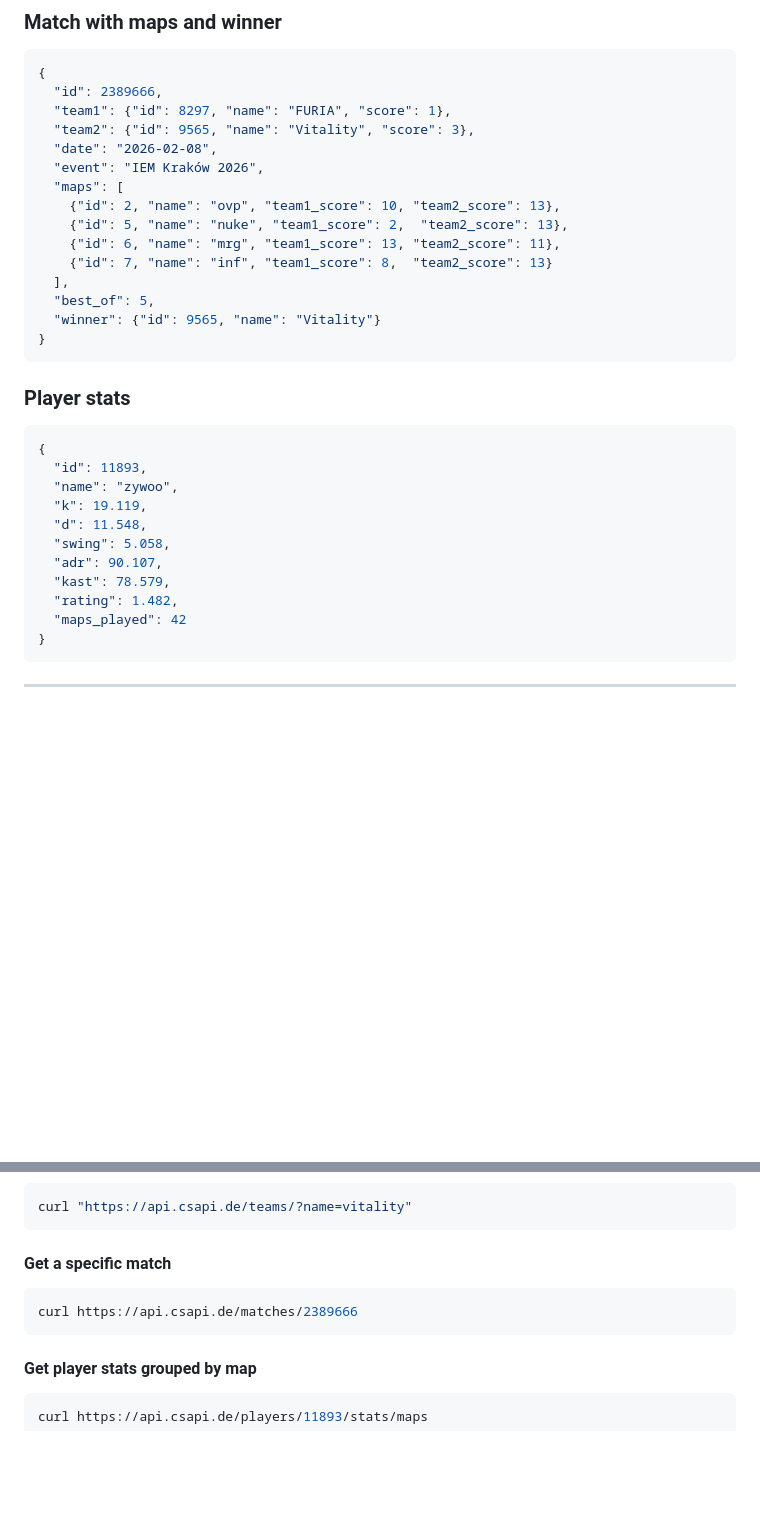
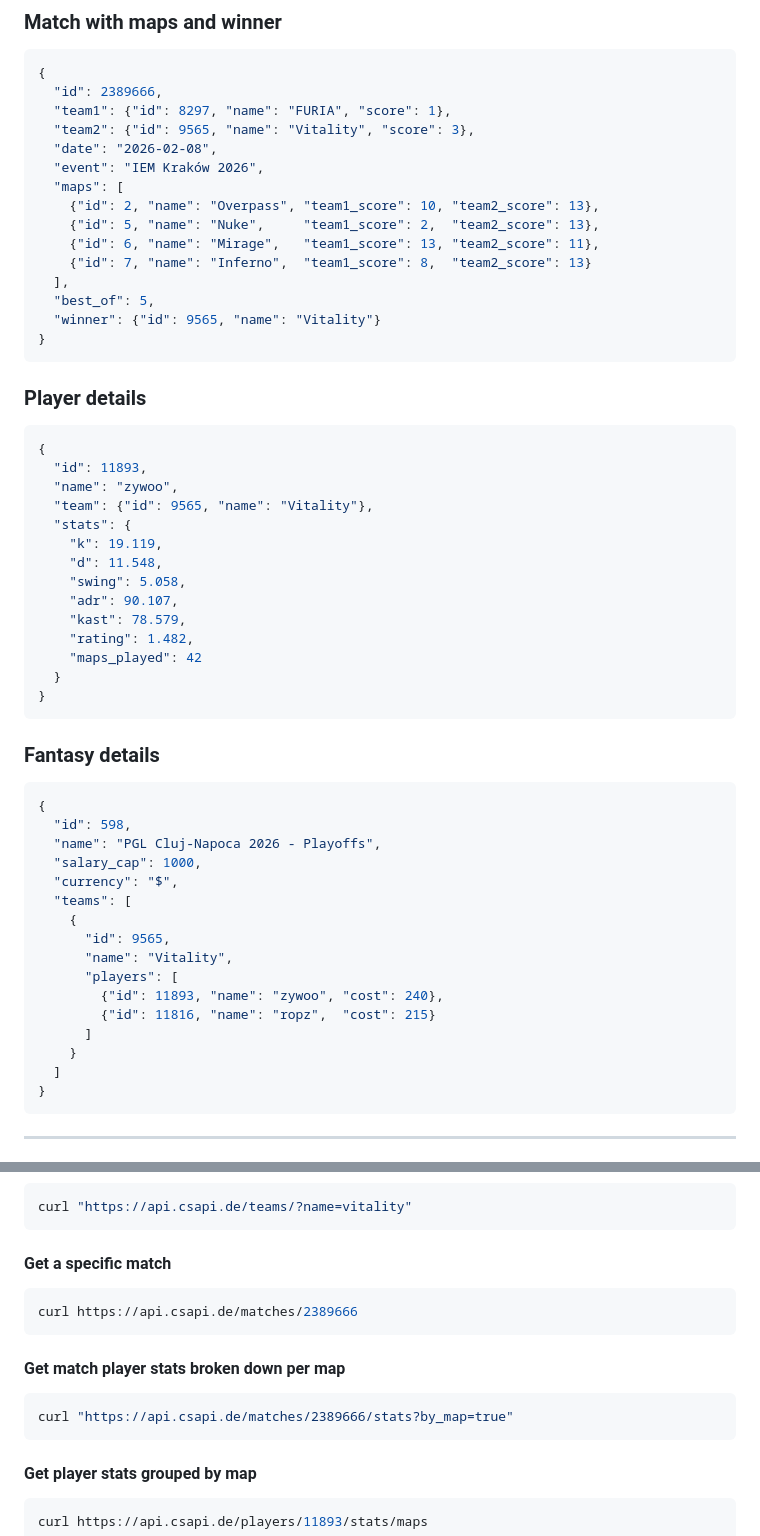
Before and after one commit to OldFella/hltv_api, a Markdown page: README.md, 2 parts joined by grey strips. Rendered like a GitHub page; blank space fills up the shorter version.

````diff
--- a/README.md
+++ b/README.md
@@ -131,28 +158,51 @@ By default, the local API will be available at http://localhost:8000
   "date": "2026-02-08",
   "event": "IEM Kraków 2026",
   "maps": [
-    {"id": 2, "name": "ovp", "team1_score": 10, "team2_score": 13},
-    {"id": 5, "name": "nuke", "team1_score": 2,  "team2_score": 13},
-    {"id": 6, "name": "mrg", "team1_score": 13, "team2_score": 11},
-    {"id": 7, "name": "inf", "team1_score": 8,  "team2_score": 13}
+    {"id": 2, "name": "Overpass", "team1_score": 10, "team2_score": 13},
+    {"id": 5, "name": "Nuke",     "team1_score": 2,  "team2_score": 13},
+    {"id": 6, "name": "Mirage",   "team1_score": 13, "team2_score": 11},
+    {"id": 7, "name": "Inferno",  "team1_score": 8,  "team2_score": 13}
   ],
   "best_of": 5,
   "winner": {"id": 9565, "name": "Vitality"}
 }
 ```
 
-### Player stats
+### Player details
 ```json
 {
   "id": 11893,
   "name": "zywoo",
-  "k": 19.119,
-  "d": 11.548,
-  "swing": 5.058,
-  "adr": 90.107,
-  "kast": 78.579,
-  "rating": 1.482,
-  "maps_played": 42
+  "team": {"id": 9565, "name": "Vitality"},
+  "stats": {
+    "k": 19.119,
+    "d": 11.548,
+    "swing": 5.058,
+    "adr": 90.107,
+    "kast": 78.579,
+    "rating": 1.482,
+    "maps_played": 42
+  }
+}
+```
+
+### Fantasy details
+```json
+{
+  "id": 598,
+  "name": "PGL Cluj-Napoca 2026 - Playoffs",
+  "salary_cap": 1000,
+  "currency": "$",
+  "teams": [
+    {
+      "id": 9565,
+      "name": "Vitality",
+      "players": [
+        {"id": 11893, "name": "zywoo", "cost": 240},
+        {"id": 11816, "name": "ropz",  "cost": 215}
+      ]
+    }
+  ]
 }
 ```
 
@@ -177,6 +227,11 @@ curl "https://api.csapi.de/teams/?name=vitality"
 curl https://api.csapi.de/matches/2389666
 ```
 
+#### Get match player stats broken down per map
+```sh
+curl "https://api.csapi.de/matches/2389666/stats?by_map=true"
+```
+
 #### Get player stats grouped by map
 ```sh
 curl https://api.csapi.de/players/11893/stats/maps
````
Also changed, not shown: other parts of README.md (+56 -29 lines).
